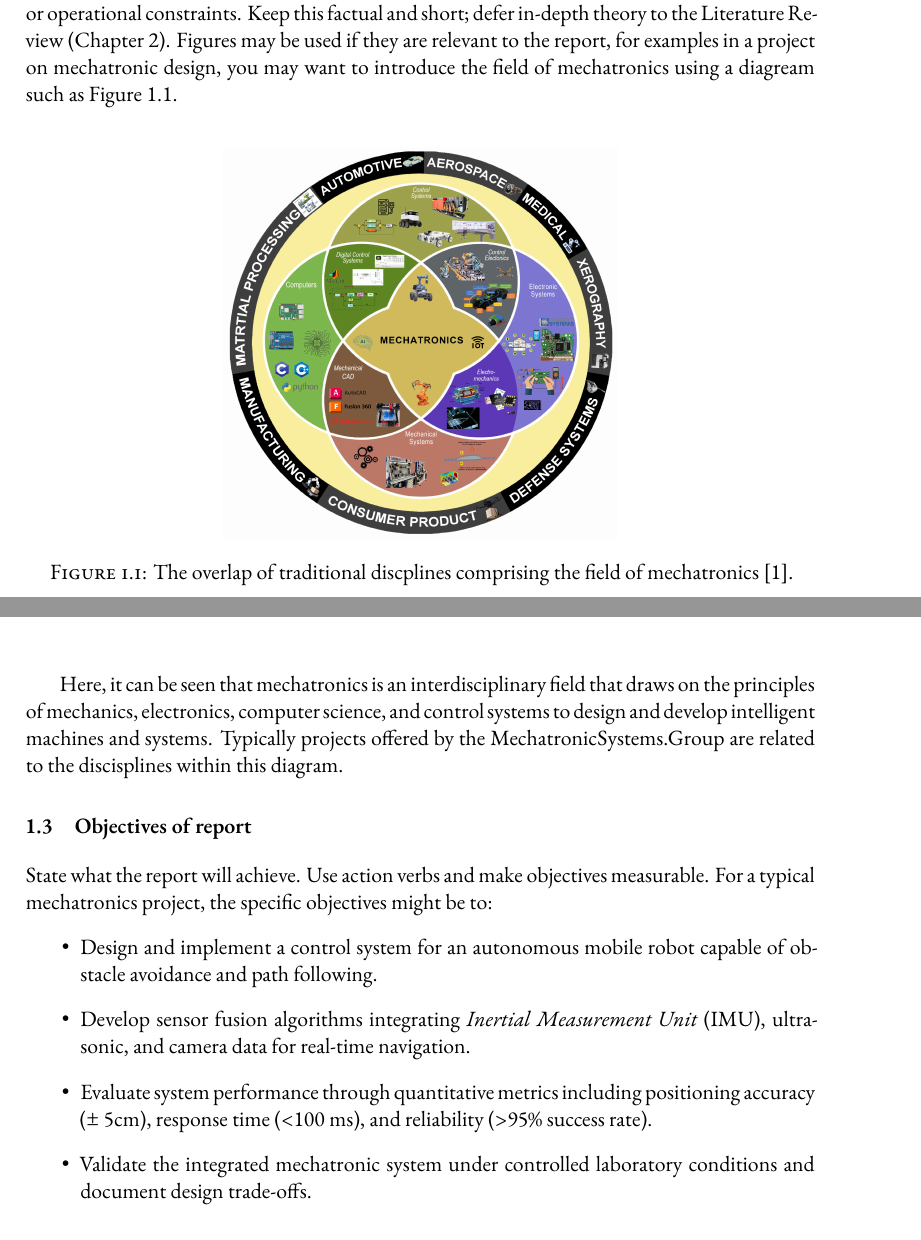
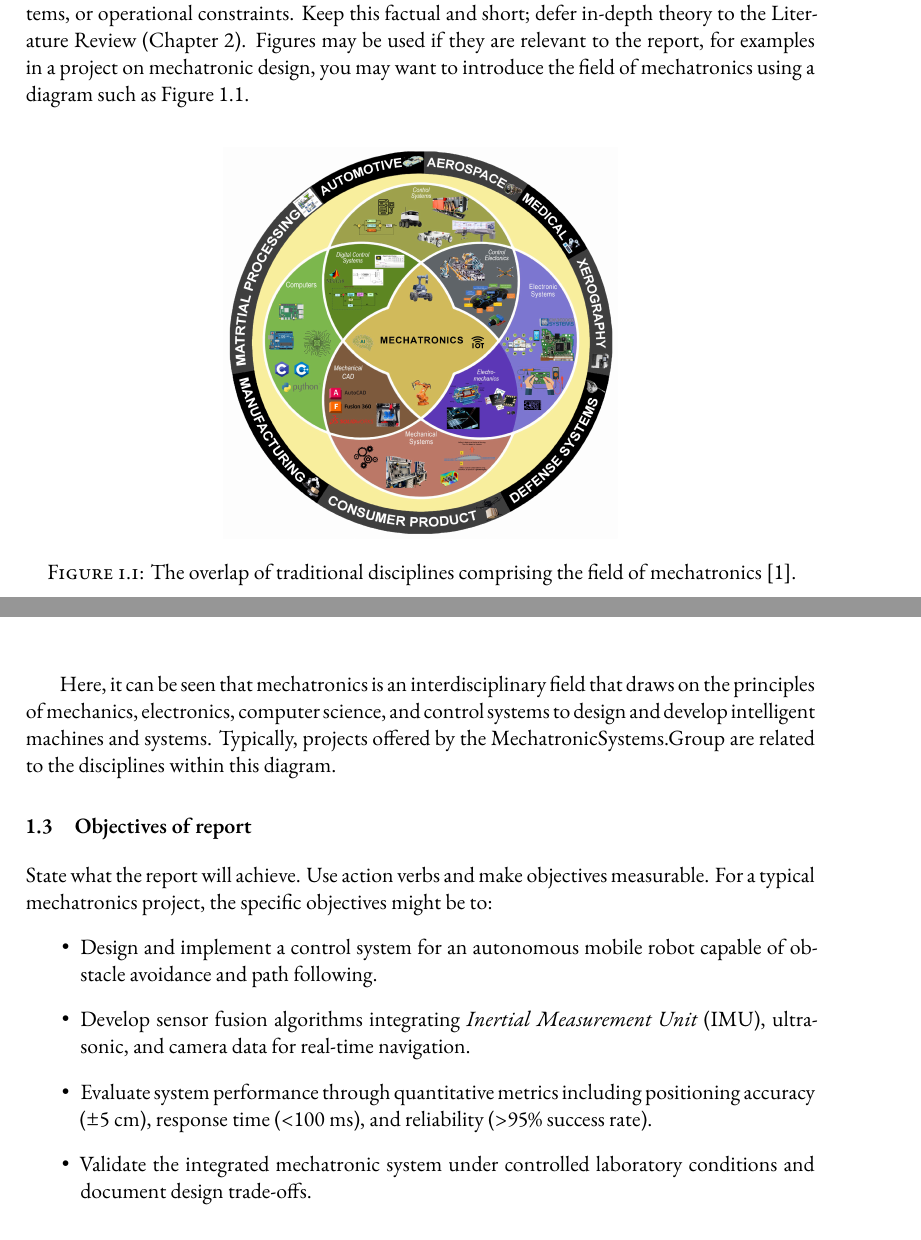
Before and after one commit to shannonpitman/MSc-Thesis-, a LaTeX thesis (main.tex, which reads Chapters/introduction.tex): two parts of pages 8 and 9 of 28, joined at a grey line, cut so that both start at the same text. Compiled offline with XeLaTeX; a missing font is replaced by an installed copy or a similar font.

Commit message:
Various spelling and grammar improvements

```diff
--- a/Chapters/introduction.tex
+++ b/Chapters/introduction.tex
@@ -8,23 +8,23 @@ This chapter orients the reader: It describes what the report is about, why it m
 State, in one or two sentences, the subject of the report and why it matters to the stakeholder. For example: ``This report describes the main sections and features of an engineering report template.'' Briefly mention the engineering motivation (performance, cost, safety, reliability, sustainability) and link it to measurable needs or constraints. The first sentence in this section should capture the essence of what this report is about.
 
 \section{Background to investigation}
-Provide context that sets the scene for the reader: prior events, relevant standards, existing systems, or operational constraints. Keep this factual and short; defer in-depth theory to the Literature Review (Chapter~\ref{chap:litreview}). Figures may be used if they are relevant to the report, for examples in a project on mechatronic design, you may want to introduce the field of mechatronics using a diagream such as Figure \ref{fig:mechatronics_venn_diagram}.
+Provide context that sets the scene for the reader: prior events, relevant standards, existing systems, or operational constraints. Keep this factual and short; defer in-depth theory to the Literature Review (Chapter~\ref{chap:litreview}). Figures may be used if they are relevant to the report, for examples in a project on mechatronic design, you may want to introduce the field of mechatronics using a diagram such as Figure \ref{fig:mechatronics_venn_diagram}.
 
 \begin{figure}[b]
 \centering
 \includegraphics[width=.5\textwidth]{Figures/mechatronics_venn_diagram.png}
-\caption{The overlap of traditional discplines comprising the field of mechatronics \citep{ryalat_integration_2024}.}
+\caption{The overlap of traditional disciplines comprising the field of mechatronics \citep{ryalat_integration_2024}.}
 \label{fig:mechatronics_venn_diagram}
 \end{figure}
 
-Here, it can be seen that mechatronics is an interdisciplinary field that draws on the principles of mechanics, electronics, computer science, and control systems to design and develop intelligent machines and systems. Typically projects offered by the MechatronicSystems.Group are related to the discisplines within this diagram.
+Here, it can be seen that mechatronics is an interdisciplinary field that draws on the principles of mechanics, electronics, computer science, and control systems to design and develop intelligent machines and systems. Typically, projects offered by the MechatronicSystems.Group are related to the disciplines within this diagram.
 
 \section{Objectives of report}
 State what the report will achieve. Use action verbs and make objectives measurable. For a typical mechatronics project, the specific objectives might be to:
 \begin{itemize}
   \item Design and implement a control system for an autonomous mobile robot capable of obstacle avoidance and path following.
   \item Develop sensor fusion algorithms integrating \ac{IMU}, ultrasonic, and camera data for real-time navigation.
-  \item Evaluate system performance through quantitative metrics including positioning accuracy (± 5cm), response time (<100 ms), and reliability (>95\% success rate).
+  \item Evaluate system performance through quantitative metrics including positioning accuracy (±5 cm), response time (<100 ms), and reliability (>95\% success rate).
   \item Validate the integrated mechatronic system under controlled laboratory conditions and document design trade-offs.
 \end{itemize}
 
```
Also changed, not shown: Chapters/appendices.tex (+1 -1 lines), 1 other file.
